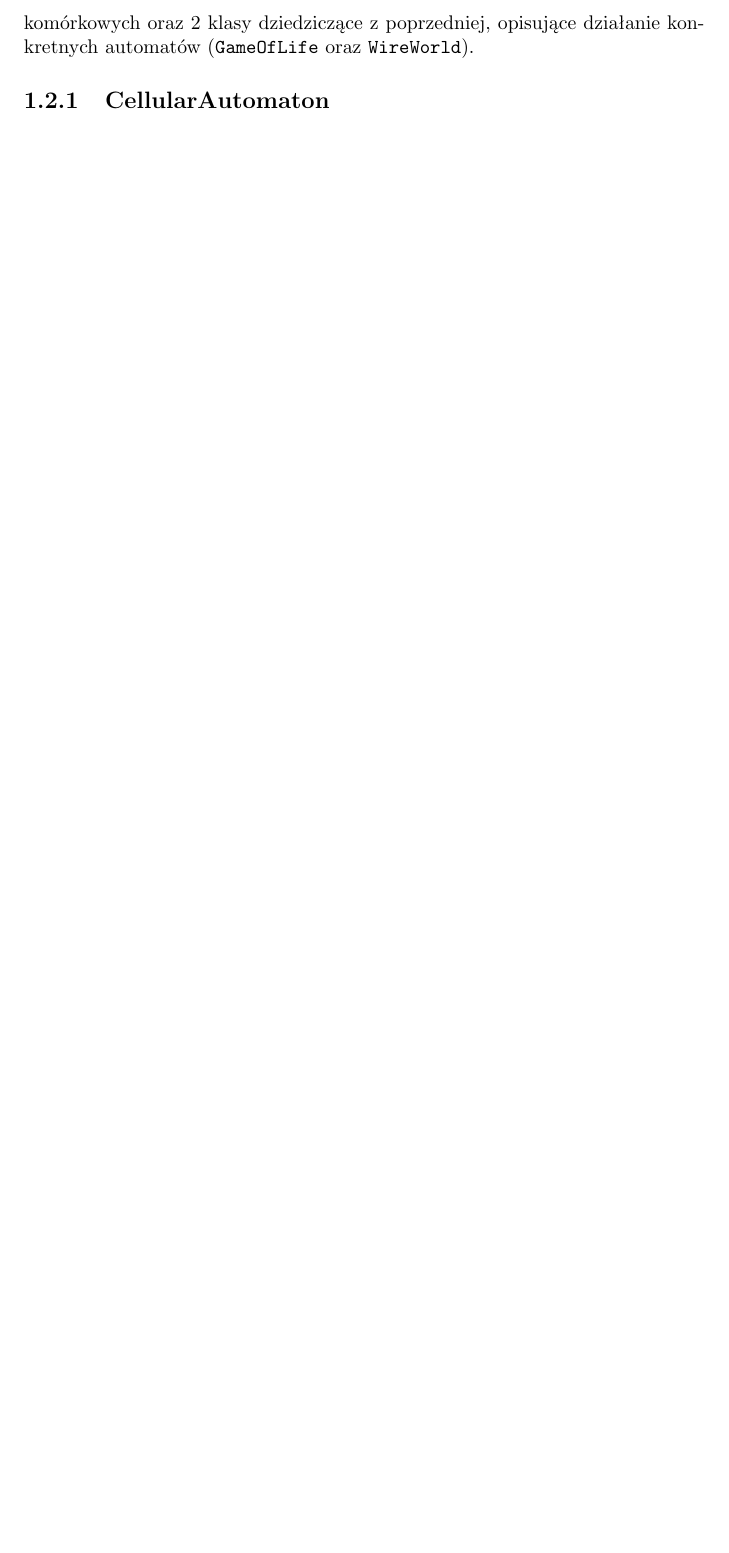
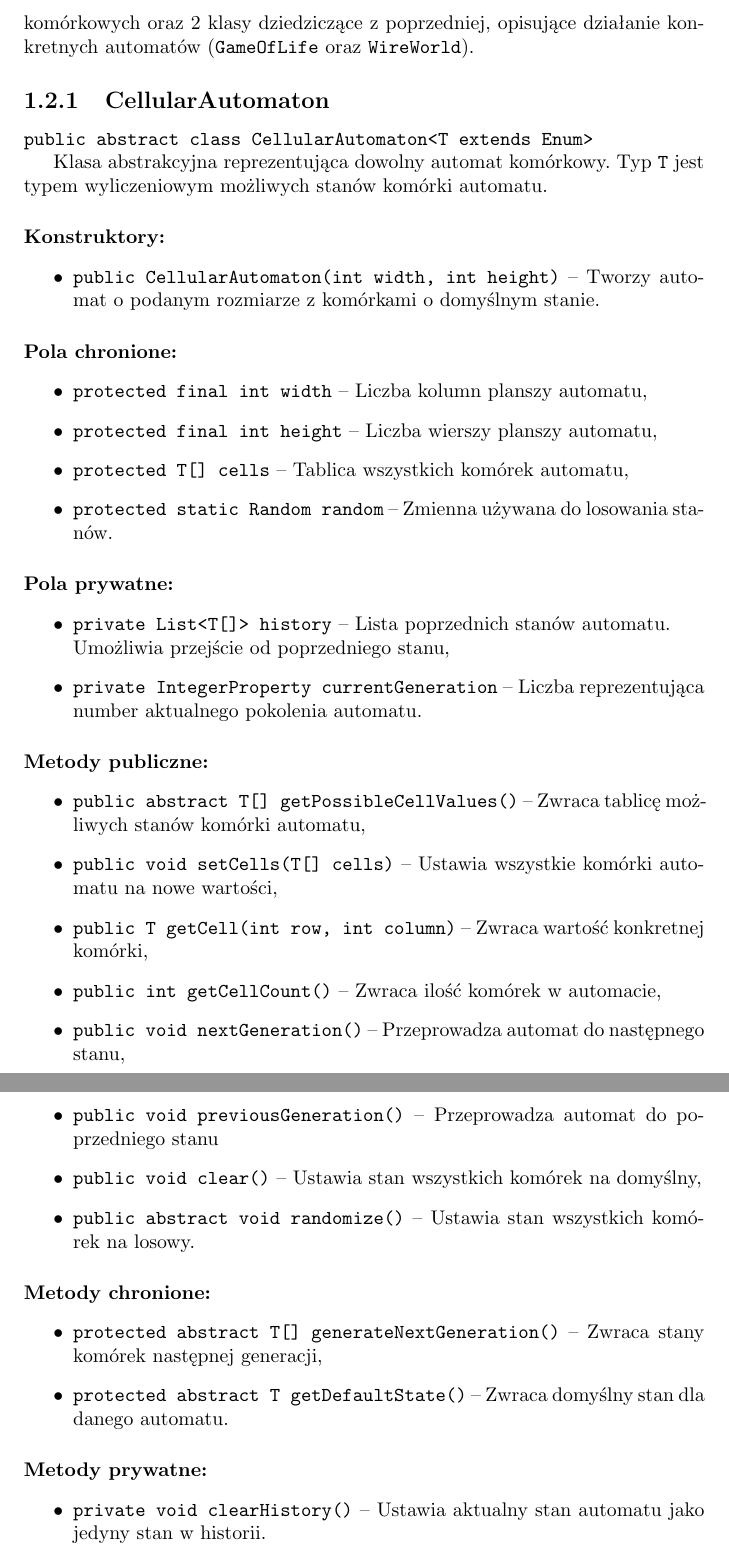
Before and after one commit to boguszj/Wire-world, a LaTeX document (Specyfikacja-implementacyjna/Specyfikacja-implementacyjna.tex): part of page 6 of 6 before the commit and two parts of pages 6 and 7 of 7 after it, the two joined at a grey line, cut so that both start at the same text, the shorter picture padded with empty space. Compiled offline with pdfLaTeX.

Commit message:
Opis klasy CellularAutomaton

```diff
--- a/Specyfikacja-implementacyjna/Specyfikacja-implementacyjna.tex
+++ b/Specyfikacja-implementacyjna/Specyfikacja-implementacyjna.tex
@@ -89,7 +89,51 @@ Package składający się z klas mających na celu połączenie graficznego inte
 Package składający się z klas reprezentujących odpowiednie automaty komórkowe, odpowiedzialnych za przechowywanie ich zasad, przeprowadzanie symulacji i generowanie kolejnych pokoleń. Będzie on zawierać 3 klasy, jedną ogólną \texttt{CellularAutomaton}, łączącą w sobie cechy wspólne wszystkich automatów komórkowych oraz 2 klasy dziedziczące z poprzedniej, opisujące działanie konkretnych automatów (\texttt{GameOfLife} oraz \texttt{WireWorld}).
 
 \subsection{CellularAutomaton}
+\texttt{public abstract class CellularAutomaton<T extends Enum>}
 
+Klasa abstrakcyjna reprezentująca dowolny automat komórkowy.
+Typ \texttt{T} jest typem wyliczeniowym możliwych stanów komórki automatu.
 
+\paragraph{Konstruktory:}
+\begin{itemize}
+	\item \texttt{public CellularAutomaton(int width, int height)} -- Tworzy automat o podanym rozmiarze z komórkami o domyślnym stanie.
+\end{itemize}
+
+\paragraph{Pola chronione:}
+\begin{itemize}
+	\item \texttt{protected final int width} -- Liczba kolumn planszy automatu,
+	\item \texttt{protected final int height} -- Liczba wierszy planszy automatu,
+	\item \texttt{protected T[] cells} -- Tablica wszystkich komórek automatu,
+	\item \texttt{protected static Random random} -- Zmienna używana do losowania stanów.
+\end{itemize}
+
+\paragraph{Pola prywatne:}
+\begin{itemize}
+	\item \texttt{private List<T[]> history} -- Lista poprzednich stanów automatu. \\ Umożliwia przejście od poprzedniego stanu,
+	\item \texttt{private IntegerProperty currentGeneration} -- Liczba reprezentująca number aktualnego pokolenia automatu.
+\end{itemize}
+
+\paragraph{Metody publiczne:}
+\begin{itemize}
+	\item \texttt{public abstract T[] getPossibleCellValues()} -- Zwraca tablicę możliwych stanów komórki automatu,
+	\item \texttt{public void setCells(T[] cells)} -- Ustawia wszystkie komórki automatu na nowe wartości,
+	\item \texttt{public T getCell(int row, int column)} -- Zwraca wartość konkretnej komórki,
+	\item \texttt{public int getCellCount()} -- Zwraca ilość komórek w automacie,
+	\item \texttt{public void nextGeneration()} -- Przeprowadza automat do następnego stanu,
+	\item \texttt{public void previousGeneration()} -- Przeprowadza automat do poprzedniego stanu
+	\item \texttt{public void clear()} -- Ustawia stan wszystkich komórek na domyślny,
+	\item \texttt{public abstract void randomize()} -- Ustawia stan wszystkich komórek na losowy.
+\end{itemize}
+
+\paragraph{Metody chronione:}
+\begin{itemize}
+	\item \texttt{protected abstract T[] generateNextGeneration()} -- Zwraca stany komórek następnej generacji,
+	\item \texttt{protected abstract T getDefaultState()} -- Zwraca domyślny stan dla danego automatu.
+\end{itemize}
+
+\paragraph{Metody prywatne:}
+\begin{itemize}
+	\item \texttt{private void clearHistory()} -- Ustawia aktualny stan automatu jako jedyny stan w historii.
+\end{itemize}
 
 \end{document}
```
Also changed, not shown: Specyfikacja-implementacyjna/Specyfikacja-implementacyjna.pdf, Specyfikacja-implementacyjna/Specyfikacja-implementacyjna.tex (30 more changed lines).
